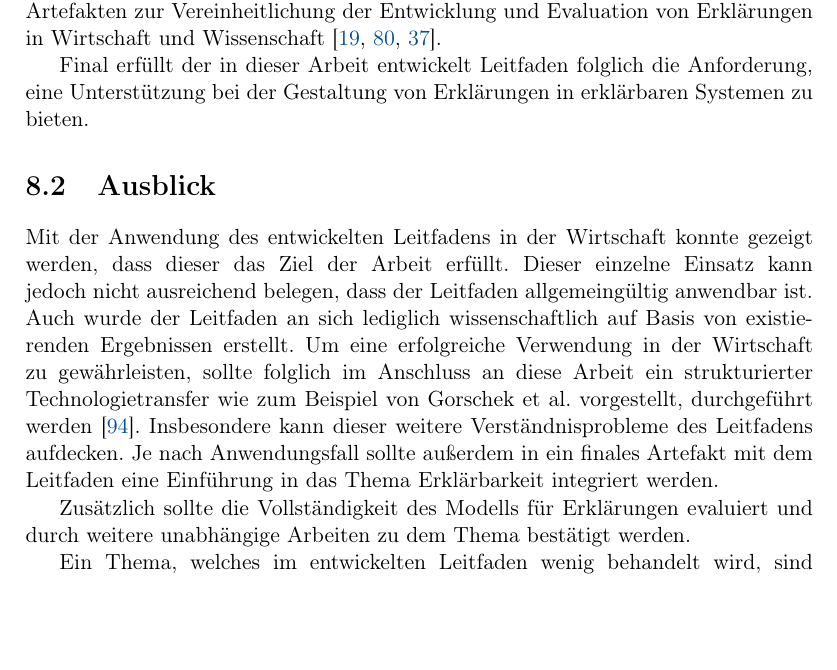
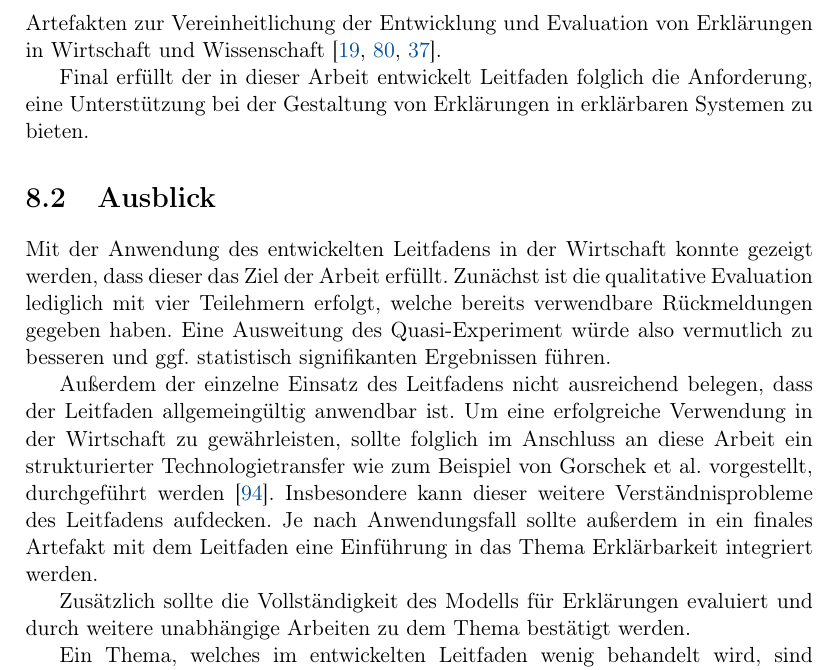
Before and after one commit to fonok3/Master-Thesis, a LaTeX thesis (thesis.tex, which reads contents/08_conclusion/00_chapter.tex): part of page 95 of 116, cut so that both start at the same text, the shorter picture padded with empty space. Compiled offline with pdfLaTeX.

Commit message:
#127 Fixes

```diff
--- a/contents/08_conclusion/00_chapter.tex
+++ b/contents/08_conclusion/00_chapter.tex
@@ -22,7 +22,7 @@ Abgeleitet aus den ersten Teilen des Leitfadens werden des Weiteren Heuristiken
 
 Ein weiteres Resultat dieser Arbeit ist die erfolgreiche Anwendung des vorgestellten Leitfadens in der Wirtschaft. Mithilfe des Leitfadens konnten im Rahmen eines Workshops zusammen mit der Firma Graphmasters GmbH aus Hannover Erklärungen in ein Navigationssystem integriert werden. Die Rohanforderungen, Umsetzungsideen und Ansätze zur Evaluation, welche das Ergebnis des Workshops waren, wurden dazu mithilfe eines Qualitätsmodells in konkrete Anforderungen überführt. Final wurden diese in eine Produktivanwendung integriert und mit über 4~000 \textit{End Usern} der Smartphone-Anwendung evaluiert. Zusammen mit einem anschließenden Quasi-Experiment mit vier Teilnehmern konnte geschlussfolgert werden, dass der Leitfaden bei der Integration von Erklärungen in ein bestehendes System zum einen die Entwicklung unterstützt hat und zum anderen Erklärungen positive Auswirkungen im Rahmen der aufgestellten Ziele erreichen konnte. Darüber hinaus konnte anhand der qualitativen Evaluation Verbesserungspotential der Erklärungen für weitere Iterationen aufgedeckt werden.
 
-\newpage
+\bigskip
 
 Zusammenfassend liefert diese Arbeit einen Leitfaden zur Integration von Erklärungen, welcher die Möglichkeit bietet Erklärungen in ein erklärbares System zu integrieren. Der Leitfaden hat während seiner Anwendung im Unternehmen bei allen wichtige Schritten der Integration von Erklärungen geholfen (Anforderungserhebung, Umsetzung und Evaluation). Mit der Verwendung des Leitfadens konnten die Erklärungen erfolgreich zum Erreichen von aufgestellten Qualitätszielen genutzt werden. Damit ist der Leitfaden ein erster Schritt bei der Entwicklung von Artefakten zur Vereinheitlichung der Entwicklung und Evaluation von Erklärungen in Wirtschaft und Wissenschaft \cite{kohl_explainability_2019,lim_2009_assessing,sokol_explainability_2020}.
 
@@ -30,7 +30,9 @@ Final erfüllt der in dieser Arbeit entwickelt Leitfaden folglich die Anforderun
 
 \section{Ausblick}
 
-Mit der Anwendung des entwickelten Leitfadens in der Wirtschaft konnte gezeigt werden, dass dieser das Ziel der Arbeit erfüllt. Dieser einzelne Einsatz kann jedoch nicht ausreichend belegen, dass der Leitfaden allgemeingültig anwendbar ist. Auch wurde der Leitfaden an sich lediglich wissenschaftlich auf Basis von existierenden Ergebnissen erstellt. Um eine erfolgreiche Verwendung in der Wirtschaft zu gewährleisten, sollte folglich im Anschluss an diese Arbeit ein strukturierter Technologietransfer wie zum Beispiel von \citeauthor{4012630} vorgestellt, durchgeführt werden \cite{4012630}. Insbesondere kann dieser weitere Verständnisprobleme des Leitfadens aufdecken. Je nach Anwendungsfall sollte außerdem in ein finales Artefakt mit dem Leitfaden eine Einführung in das Thema Erklärbarkeit integriert werden.
+Mit der Anwendung des entwickelten Leitfadens in der Wirtschaft konnte gezeigt werden, dass dieser das Ziel der Arbeit erfüllt. Zunächst ist die qualitative Evaluation lediglich mit vier Teilehmern erfolgt, welche bereits verwendbare Rückmeldungen gegeben haben. Eine Ausweitung des Quasi-Experiment würde also vermutlich zu besseren und ggf. statistisch signifikanten Ergebnissen führen.
+
+Außerdem der einzelne Einsatz des Leitfadens nicht ausreichend belegen, dass der Leitfaden allgemeingültig anwendbar ist. Um eine erfolgreiche Verwendung in der Wirtschaft zu gewährleisten, sollte folglich im Anschluss an diese Arbeit ein strukturierter Technologietransfer wie zum Beispiel von \citeauthor{4012630} vorgestellt, durchgeführt werden \cite{4012630}. Insbesondere kann dieser weitere Verständnisprobleme des Leitfadens aufdecken. Je nach Anwendungsfall sollte außerdem in ein finales Artefakt mit dem Leitfaden eine Einführung in das Thema Erklärbarkeit integriert werden.
 
 Zusätzlich sollte die Vollständigkeit des Modells für Erklärungen evaluiert und durch weitere unabhängige Arbeiten zu dem Thema bestätigt werden.
 
```
